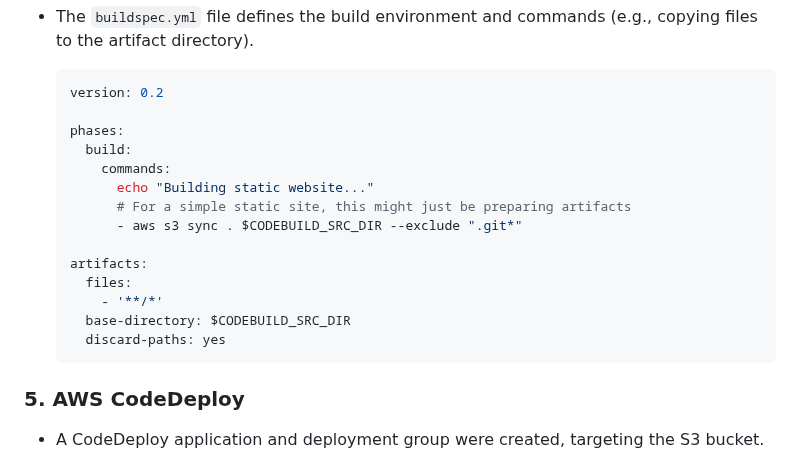
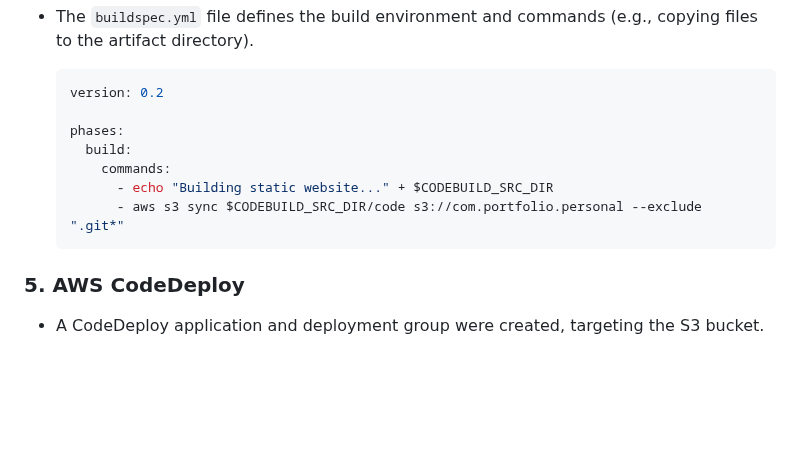
Before and after one commit to kishore-rajkumar/aws.ccp.1.static-website-hosting-with-ci-cd-pipeline, a Markdown page: README.md, the part around the change. Drawn GitHub-style; blank space fills up the shorter version.

Commit message:
docs(readme) : update buildspec config

````diff
--- a/README.md
+++ b/README.md
@@ -75,15 +75,8 @@ This project involves building a simple personal portfolio website showcasing a
     phases:
       build:
         commands:
-          echo "Building static website..."
-          # For a simple static site, this might just be preparing artifacts
-          - aws s3 sync . $CODEBUILD_SRC_DIR --exclude ".git*"
-
-    artifacts:
-      files:
-        - '**/*'
-      base-directory: $CODEBUILD_SRC_DIR
-      discard-paths: yes
+          - echo "Building static website..." + $CODEBUILD_SRC_DIR
+          - aws s3 sync $CODEBUILD_SRC_DIR/code s3://com.portfolio.personal --exclude ".git*"
     ```
 ### 5. AWS CodeDeploy
 * A CodeDeploy application and deployment group were created, targeting the S3 bucket.
````
